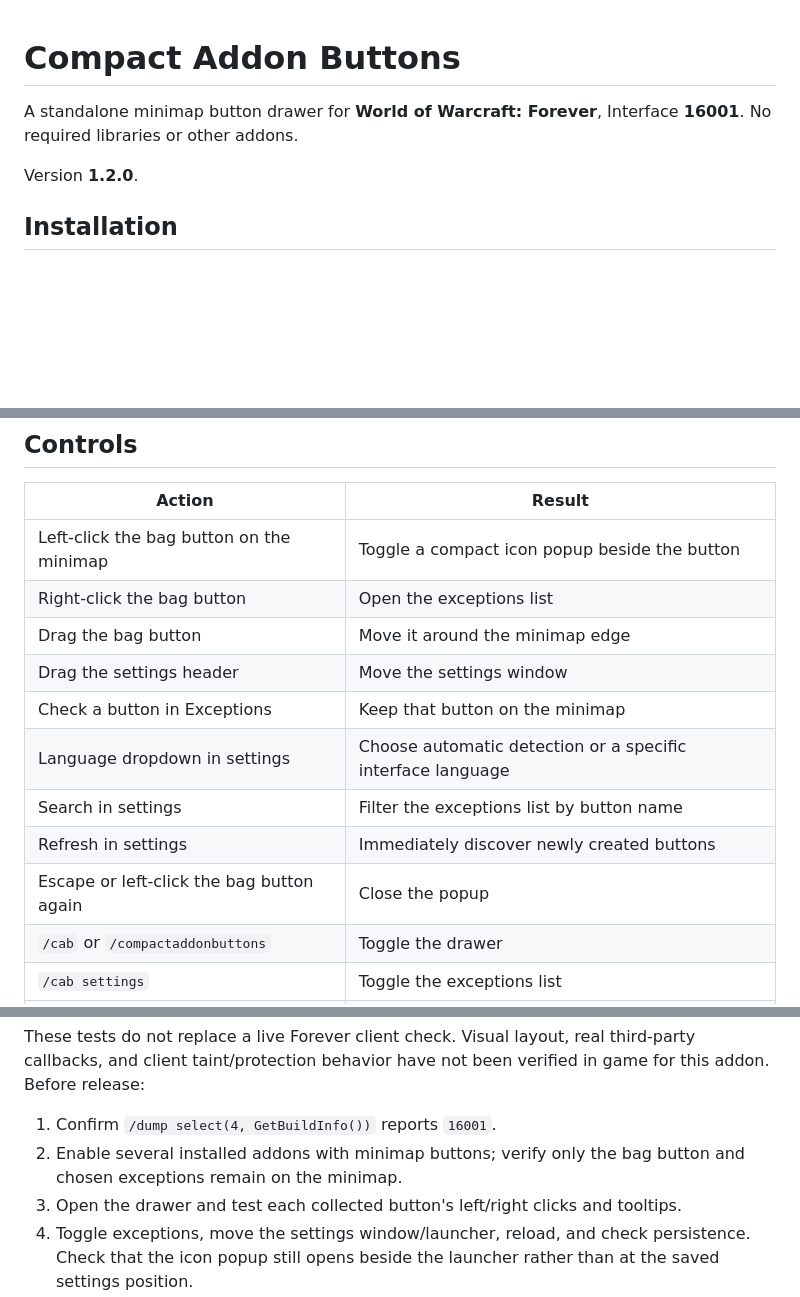
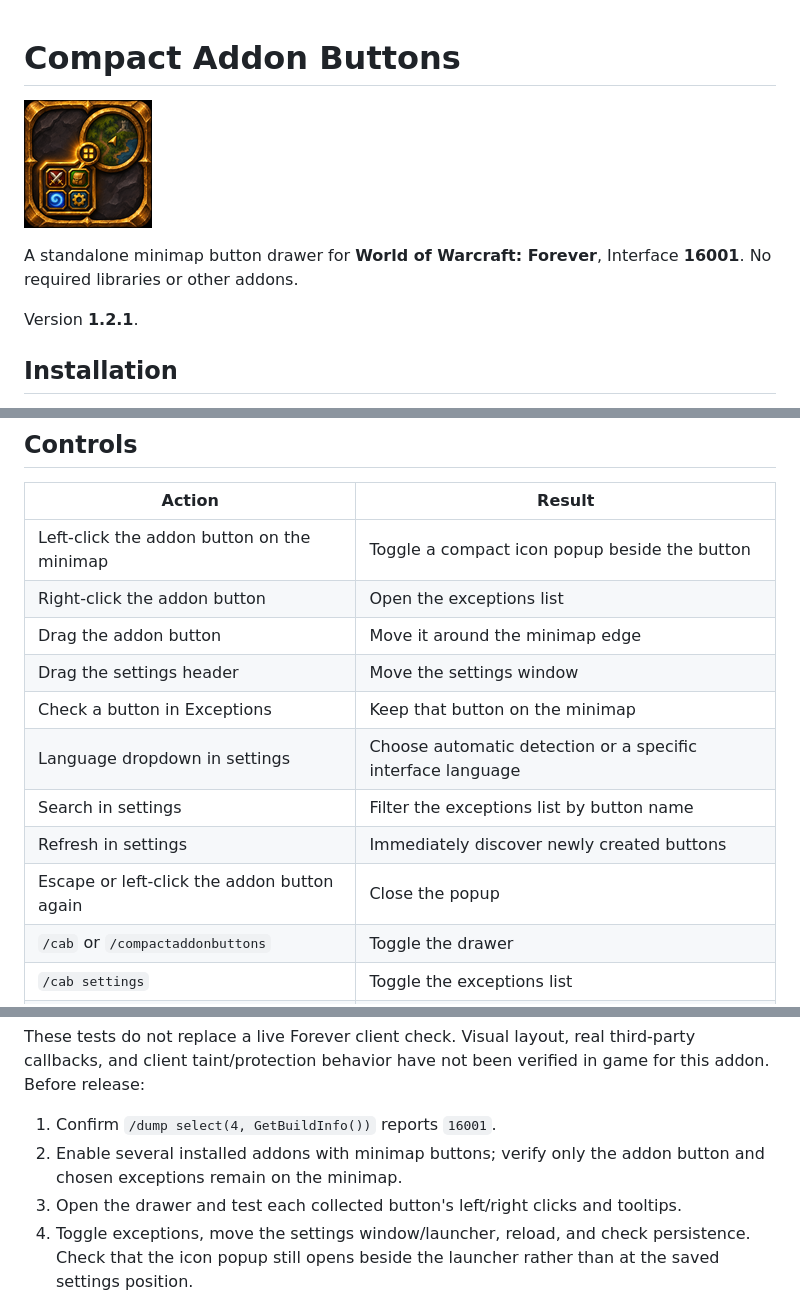
Before and after one commit to burstmeman/wow-forever-addons, a Markdown page: CompactAddonButtons/README.md, 3 parts joined by grey strips. Drawn GitHub-style; pictures changed too: CompactAddonButtons/icon.png (added); blank space fills up the shorter version.

Commit message:
Add optimized addon icon for Compact Addon Buttons (#2)

```diff
--- a/CompactAddonButtons/README.md
+++ b/CompactAddonButtons/README.md
@@ -1,8 +1,10 @@
 # Compact Addon Buttons
+
+![Compact Addon Buttons icon](icon.png)
 
 A standalone minimap button drawer for **World of Warcraft: Forever**, Interface **16001**. No required libraries or other addons.
 
-Version **1.2.0**.
+Version **1.2.1**.
 
 ## Installation
 
@@ -14,15 +16,15 @@ The `tests` directory and this README are development files and may be omitted w
 
 | Action | Result |
 | --- | --- |
-| Left-click the bag button on the minimap | Toggle a compact icon popup beside the button |
-| Right-click the bag button | Open the exceptions list |
-| Drag the bag button | Move it around the minimap edge |
+| Left-click the addon button on the minimap | Toggle a compact icon popup beside the button |
+| Right-click the addon button | Open the exceptions list |
+| Drag the addon button | Move it around the minimap edge |
 | Drag the settings header | Move the settings window |
 | Check a button in Exceptions | Keep that button on the minimap |
 | Language dropdown in settings | Choose automatic detection or a specific interface language |
 | Search in settings | Filter the exceptions list by button name |
 | Refresh in settings | Immediately discover newly created buttons |
-| Escape or left-click the bag button again | Close the popup |
+| Escape or left-click the addon button again | Close the popup |
 | `/cab` or `/compactaddonbuttons` | Toggle the drawer |
 | `/cab settings` | Toggle the exceptions list |
 | `/cab refresh` | Rescan buttons |
@@ -116,7 +120,7 @@ Coverage includes startup and invalid saved settings, LibDBIcon/custom discovery
 These tests do not replace a live Forever client check. Visual layout, real third-party callbacks, and client taint/protection behavior have not been verified in game for this addon. Before release:
 
 1. Confirm `/dump select(4, GetBuildInfo())` reports `16001`.
-2. Enable several installed addons with minimap buttons; verify only the bag button and chosen exceptions remain on the minimap.
+2. Enable several installed addons with minimap buttons; verify only the addon button and chosen exceptions remain on the minimap.
 3. Open the drawer and test each collected button's left/right clicks and tooltips.
 4. Toggle exceptions, move the settings window/launcher, reload, and check persistence. Check that the icon popup still opens beside the launcher rather than at the saved settings position.
 5. Test a source addon's own show/hide setting and a load-on-demand button.
```
Also changed, not shown: other parts of CompactAddonButtons/README.md (+2 -0 lines), 3 other files.
